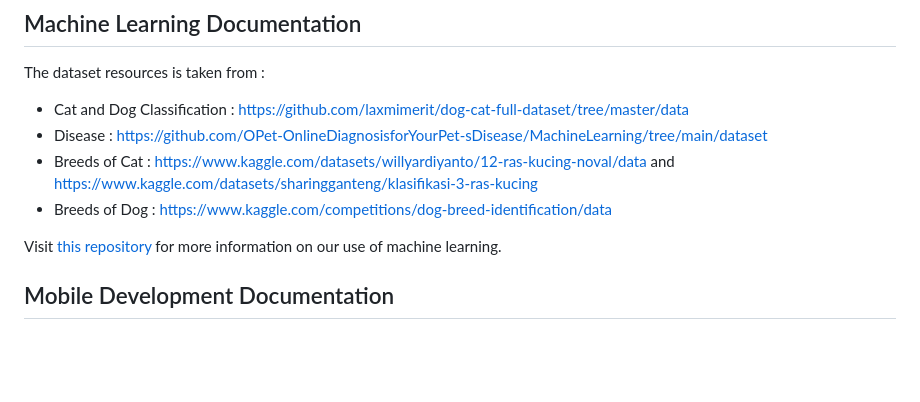
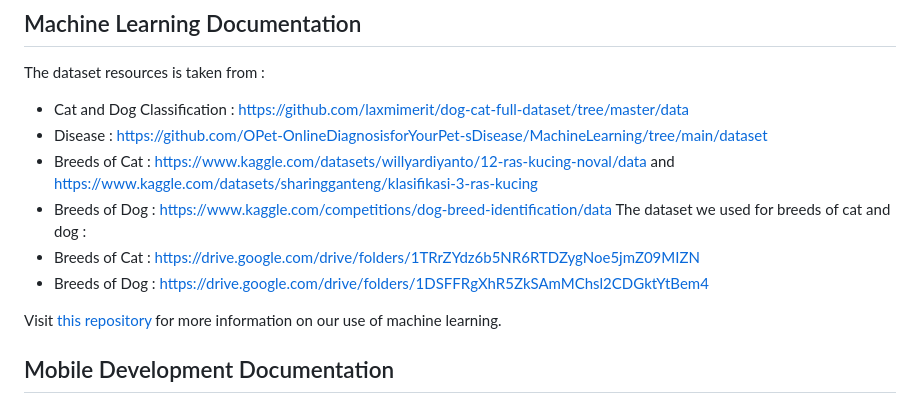
Before and after one commit to nurikbal15/capstone-paws, a Markdown page: README.md, the part around the change. Drawn GitHub-style; blank space fills up the shorter version.

Commit message:
About Paws!

```diff
--- a/README.md
+++ b/README.md
@@ -102,6 +102,9 @@ The dataset resources is taken from :
 - Disease : https://github.com/OPet-OnlineDiagnosisforYourPet-sDisease/MachineLearning/tree/main/dataset
 - Breeds of Cat : https://www.kaggle.com/datasets/willyardiyanto/12-ras-kucing-noval/data and https://www.kaggle.com/datasets/sharingganteng/klasifikasi-3-ras-kucing
 - Breeds of Dog : https://www.kaggle.com/competitions/dog-breed-identification/data
+The dataset we used for breeds of cat and dog :
+- Breeds of Cat : https://drive.google.com/drive/folders/1TRrZYdz6b5NR6RTDZygNoe5jmZ09MIZN
+- Breeds of Dog : https://drive.google.com/drive/folders/1DSFFRgXhR5ZkSAmMChsl2CDGktYtBem4
 
 Visit [this repository](https://github.com/nurikbal15/capstone-paws/tree/main/Machine%20Learning) for more information on our use of machine learning.
 
```
